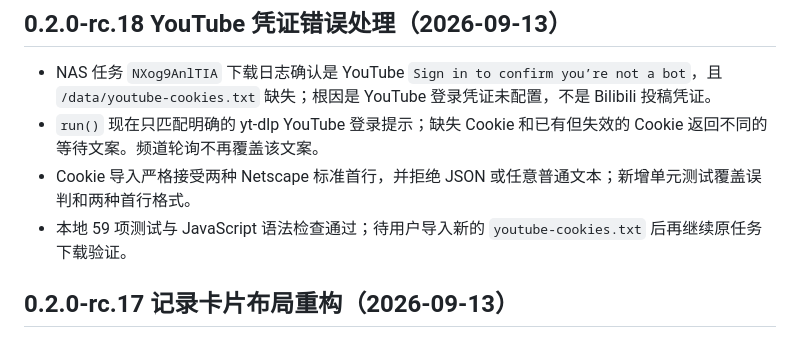
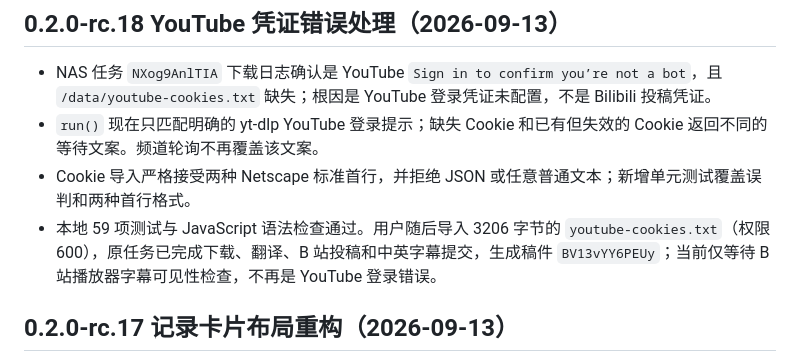
Before and after one commit to tbx126/tube2bili, a Markdown page: VALIDATION.md, the part around the change. Rendered like a GitHub page.

Commit message:
docs: record youtube credential recovery

```diff
--- a/VALIDATION.md
+++ b/VALIDATION.md
@@ -5,7 +5,7 @@
 - NAS 任务 `NXog9AnlTIA` 下载日志确认是 YouTube `Sign in to confirm you’re not a bot`，且 `/data/youtube-cookies.txt` 缺失；根因是 YouTube 登录凭证未配置，不是 Bilibili 投稿凭证。
 - `run()` 现在只匹配明确的 yt-dlp YouTube 登录提示；缺失 Cookie 和已有但失效的 Cookie 返回不同的等待文案。频道轮询不再覆盖该文案。
 - Cookie 导入严格接受两种 Netscape 标准首行，并拒绝 JSON 或任意普通文本；新增单元测试覆盖误判和两种首行格式。
-- 本地 59 项测试与 JavaScript 语法检查通过；待用户导入新的 `youtube-cookies.txt` 后再继续原任务下载验证。
+- 本地 59 项测试与 JavaScript 语法检查通过。用户随后导入 3206 字节的 `youtube-cookies.txt`（权限 600），原任务已完成下载、翻译、B 站投稿和中英字幕提交，生成稿件 `BV13vYY6PEUy`；当前仅等待 B 站播放器字幕可见性检查，不再是 YouTube 登录错误。
 
 ## 0.2.0-rc.17 记录卡片布局重构（2026-09-13）
 
```
